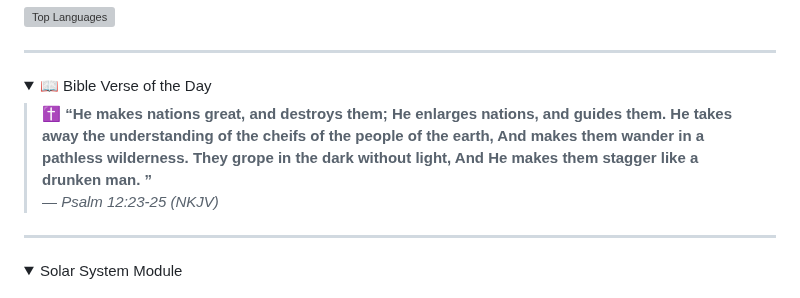
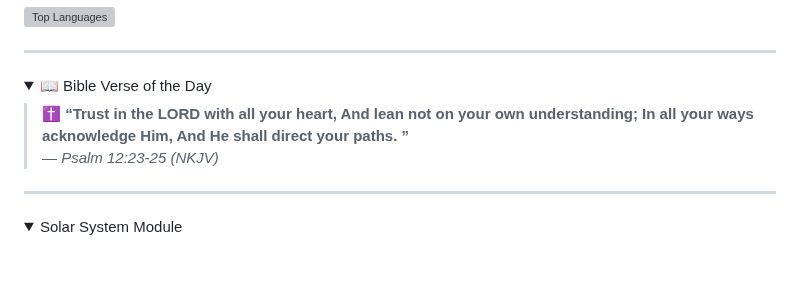
Before and after one commit to The3DP/The3DP, a Markdown page: README.md, the part around the change. Rendered like a GitHub page; folded sections open; blank space fills up the shorter version; grey boxes are pictures that could not be loaded.

```diff
--- a/README.md
+++ b/README.md
@@ -25,7 +25,7 @@
 <details>
 <summary>📖 Bible Verse of the Day</summary>
 
-> ✝️ **“He makes nations great, and destroys them; He enlarges nations, and guides them. He takes away the understanding of the cheifs of the people of the earth, And makes them wander in a pathless wilderness. They grope in the dark without light, And He makes them stagger like a drunken man. ”**
+> ✝️ **“Trust in the LORD with all your heart, And lean not on your own understanding; In all your ways acknowledge Him, And He shall direct your paths. ”**
 > — *Psalm 12:23-25 (NKJV)*
 
 </details>
```
